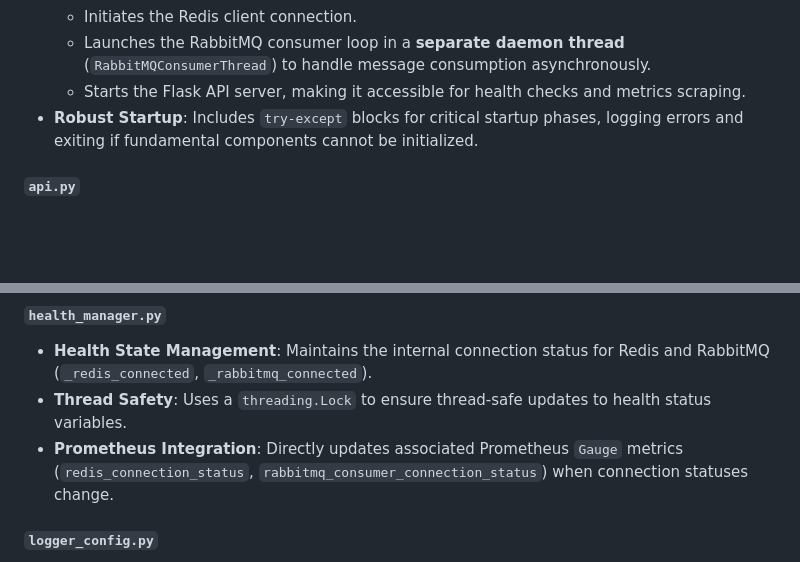
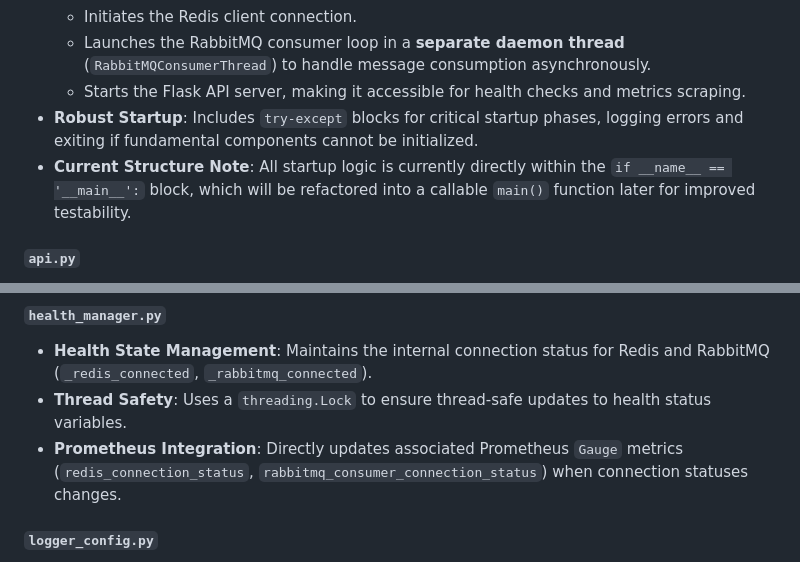
Before and after one commit to jojees/project-genesis, a Markdown page: src/audit-log-analysis/CONTEXT.md, 2 parts joined by grey strips. Drawn GitHub-style; blank space fills up the shorter version.

```diff
--- a/src/audit-log-analysis/CONTEXT.md
+++ b/src/audit-log-analysis/CONTEXT.md
@@ -28,6 +28,7 @@ The application is modularized into several Python files within the `audit_analy
     * Launches the RabbitMQ consumer loop in a **separate daemon thread** (`RabbitMQConsumerThread`) to handle message consumption asynchronously.
     * Starts the Flask API server, making it accessible for health checks and metrics scraping.
 * **Robust Startup**: Includes `try-except` blocks for critical startup phases, logging errors and exiting if fundamental components cannot be initialized.
+* **Current Structure Note**: All startup logic is currently directly within the `if __name__ == '__main__':` block, which will be refactored into a callable `main()` function later for improved testability.
 
 #### `api.py`
 * **Flask Application**: Defines the Flask application instance (`app`).
@@ -46,7 +47,7 @@ The application is modularized into several Python files within the `audit_analy
 #### `health_manager.py`
 * **Health State Management**: Maintains the internal connection status for Redis and RabbitMQ (`_redis_connected`, `_rabbitmq_connected`).
 * **Thread Safety**: Uses a `threading.Lock` to ensure thread-safe updates to health status variables.
-* **Prometheus Integration**: Directly updates associated Prometheus `Gauge` metrics (`redis_connection_status`, `rabbitmq_consumer_connection_status`) when connection statuses change.
+* **Prometheus Integration**: Directly updates associated Prometheus `Gauge` metrics (`redis_connection_status`, `rabbitmq_consumer_connection_status`) when connection statuses changes.
 
 #### `logger_config.py`
 * **Centralized Logging**: Configures a consistent logging setup for the entire application.
```
Also changed, not shown: other parts of src/audit-log-analysis/CONTEXT.md (+35 -0 lines), src/audit-log-analysis/README.md (+42 -0 lines).
